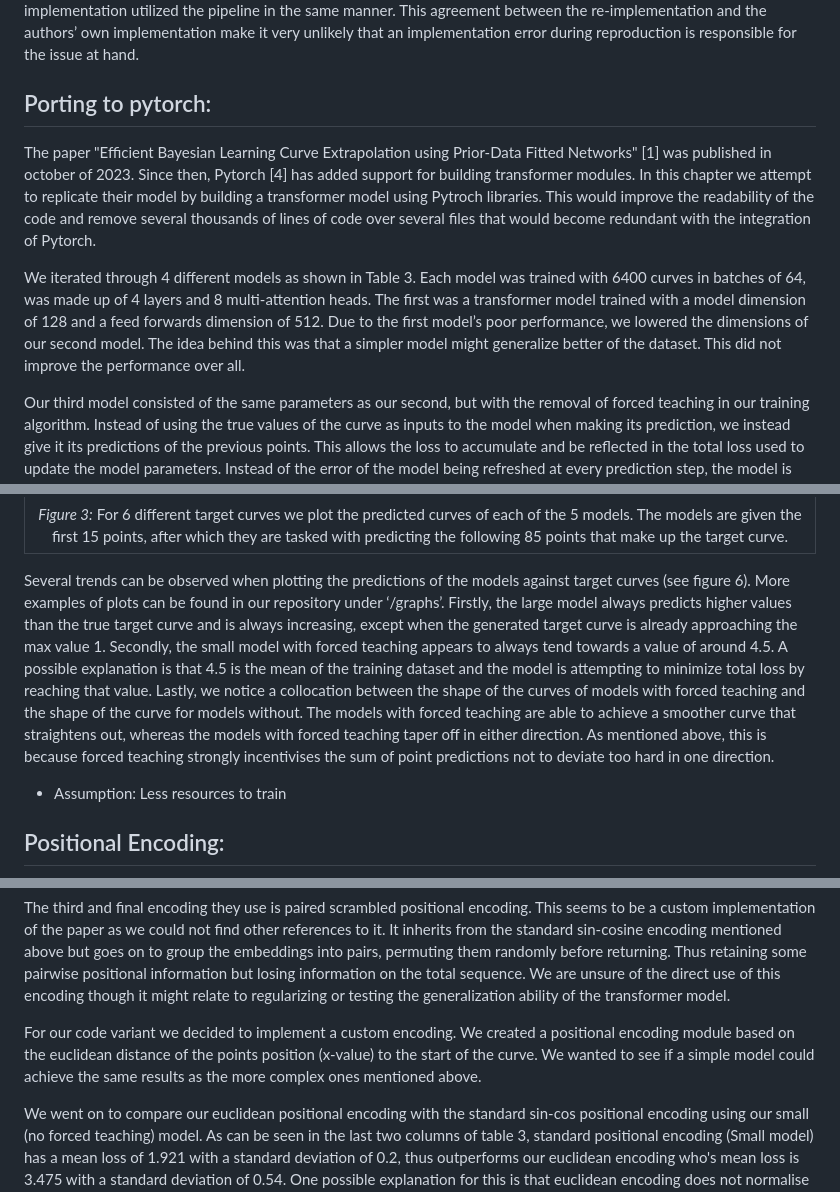
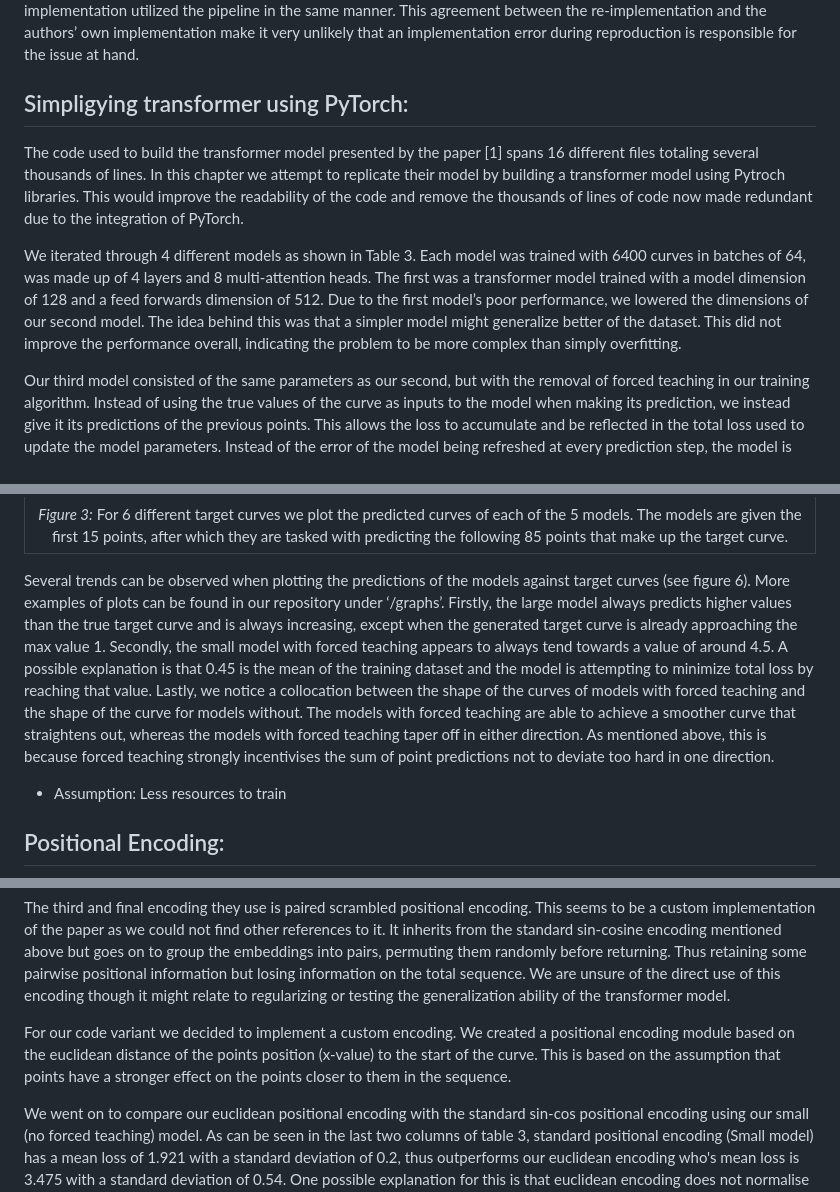
Before and after one commit to Remi-Lejeune/deep-learning-project, a Markdown page: blog.md, 3 parts joined by grey strips. Rendered like a GitHub page.

```diff
--- a/blog.md
+++ b/blog.md
@@ -55,11 +55,11 @@ Note that, indeed, the hardware used in the reproduction process is not as power
 
 In addition, when this issue was first noticed, the possibility that the added runtime ocurred due to misuse of the authors’ code was, naturally, considered. To reduce the risk of such an error being responsible for the irreproducibility, the exisiting codebase was once more analyzed in order to find a example of how to construct, fit, and conduct inference with an MCMC model. Such an example was found in a method responsible for building from scratch and evaluating MCMC models and used as a comparison to correct possible mistakes. However, the re-implementation and the example implementation utilized the pipeline in the same manner. This agreement between the re-implementation and the authors’ own implementation make it very unlikely that an implementation error during reproduction is responsible for the issue at hand.
 
-## Porting to pytorch:
+## Simpligying transformer using PyTorch:
 
-The paper "Efficient Bayesian Learning Curve Extrapolation using Prior-Data Fitted Networks" [1] was published in october of 2023. Since then, Pytorch [4] has added support for building transformer modules. In this chapter we attempt to replicate their model by building a transformer model using Pytroch libraries. This would improve the readability of the code and remove several thousands of lines of code over several files that would become redundant with the integration of Pytorch.
+The code used to build the transformer model presented by the paper [1] spans 16 different files totaling several thousands of lines. In this chapter we attempt to replicate their model by building a transformer model using Pytroch libraries. This would improve the readability of the code and remove the thousands of lines of code now made redundant due to the integration of PyTorch.
 
-We iterated through 4 different models as shown in Table 3. Each model was trained with 6400 curves in batches of 64, was made up of 4 layers and 8 multi-attention heads. The first was a transformer model trained with a model dimension of 128 and a feed forwards dimension of 512. Due to the first model’s poor performance, we lowered the dimensions of our second model. The idea behind this was that a simpler model might generalize better of the dataset. This did not improve the performance over all.
+We iterated through 4 different models as shown in Table 3. Each model was trained with 6400 curves in batches of 64, was made up of 4 layers and 8 multi-attention heads. The first was a transformer model trained with a model dimension of 128 and a feed forwards dimension of 512. Due to the first model’s poor performance, we lowered the dimensions of our second model. The idea behind this was that a simpler model might generalize better of the dataset. This did not improve the performance overall, indicating the problem to be more complex than simply overfitting.
 
 Our third model consisted of the same parameters as our second, but with the removal of forced teaching in our training algorithm. Instead of using the true values of the curve as inputs to the model when making its prediction, we instead give it its predictions of the previous points. This allows the loss to accumulate and be reflected in the total loss used to update the model parameters. Instead of the error of the model being refreshed at every prediction step, the model is punished for multiple wrong predictions in the same direction. Removing forced teaching creates a bigger incentive for the full predicted curve to remain closer to the target curve. For our last model we replaced the positional encoding with our own variant. This is further explained in the next chapter.
 
@@ -76,7 +76,7 @@ To compare the performance of our models and the paper’s model we measured the
 | :------------------------------------------------------------------------------------------------------------------------------------------------------------------------------------------------------------------------------------------: |
 | _Figure 3:_ For 6 different target curves we plot the predicted curves of each of the 5 models. The models are given the first 15 points, after which they are tasked with predicting the following 85 points that make up the target curve. |
 
-Several trends can be observed when plotting the predictions of the models against target curves (see figure 6). More examples of plots can be found in our repository under ‘/graphs’. Firstly, the large model always predicts higher values than the true target curve and is always increasing, except when the generated target curve is already approaching the max value 1. Secondly, the small model with forced teaching appears to always tend towards a value of around 4.5. A possible explanation is that 4.5 is the mean of the training dataset and the model is attempting to minimize total loss by reaching that value. Lastly, we notice a collocation between the shape of the curves of models with forced teaching and the shape of the curve for models without. The models with forced teaching are able to achieve a smoother curve that straightens out, whereas the models with forced teaching taper off in either direction. As mentioned above, this is because forced teaching strongly incentivises the sum of point predictions not to deviate too hard in one direction.
+Several trends can be observed when plotting the predictions of the models against target curves (see figure 6). More examples of plots can be found in our repository under ‘/graphs’. Firstly, the large model always predicts higher values than the true target curve and is always increasing, except when the generated target curve is already approaching the max value 1. Secondly, the small model with forced teaching appears to always tend towards a value of around 4.5. A possible explanation is that 0.45 is the mean of the training dataset and the model is attempting to minimize total loss by reaching that value. Lastly, we notice a collocation between the shape of the curves of models with forced teaching and the shape of the curve for models without. The models with forced teaching are able to achieve a smoother curve that straightens out, whereas the models with forced teaching taper off in either direction. As mentioned above, this is because forced teaching strongly incentivises the sum of point predictions not to deviate too hard in one direction.
 
 - Assumption: Less resources to train
 
@@ -103,7 +103,7 @@ The second positional encoding used by the paper is learned positional encoding.
 
 The third and final encoding they use is paired scrambled positional encoding. This seems to be a custom implementation of the paper as we could not find other references to it. It inherits from the standard sin-cosine encoding mentioned above but goes on to group the embeddings into pairs, permuting them randomly before returning. Thus retaining some pairwise positional information but losing information on the total sequence. We are unsure of the direct use of this encoding though it might relate to regularizing or testing the generalization ability of the transformer model.
 
-For our code variant we decided to implement a custom encoding. We created a positional encoding module based on the euclidean distance of the points position (x-value) to the start of the curve. We wanted to see if a simple model could achieve the same results as the more complex ones mentioned above.
+For our code variant we decided to implement a custom encoding. We created a positional encoding module based on the euclidean distance of the points position (x-value) to the start of the curve.  This is based on the assumption that points have a stronger effect on the points closer to them in the sequence.
 
 We went on to compare our euclidean positional encoding with the standard sin-cos positional encoding using our small (no forced teaching) model. As can be seen in the last two columns of table 3, standard positional encoding (Small model) has a mean loss of 1.921 with a standard deviation of 0.2, thus outperforms our euclidean encoding who's mean loss is 3.475 with a standard deviation of 0.54. One possible explanation for this is that euclidean encoding does not normalise its values depending on the sequence length. As standard encoding uses sin and cos functions, all values are bound by -1 and 1 no matter the length of the input. However, for euclidean distance, the upper bound will increase as the number of points increase. Normalising the euclidean distance values to be between 0 and 1 might help, however this would create a situation where the same point would normalise into different values based on the input size. Another interesting trend that can be seen in figure 3 is that the curve predicted with Euclidean distance encoding is always higher than with standard encoding.
 
```
